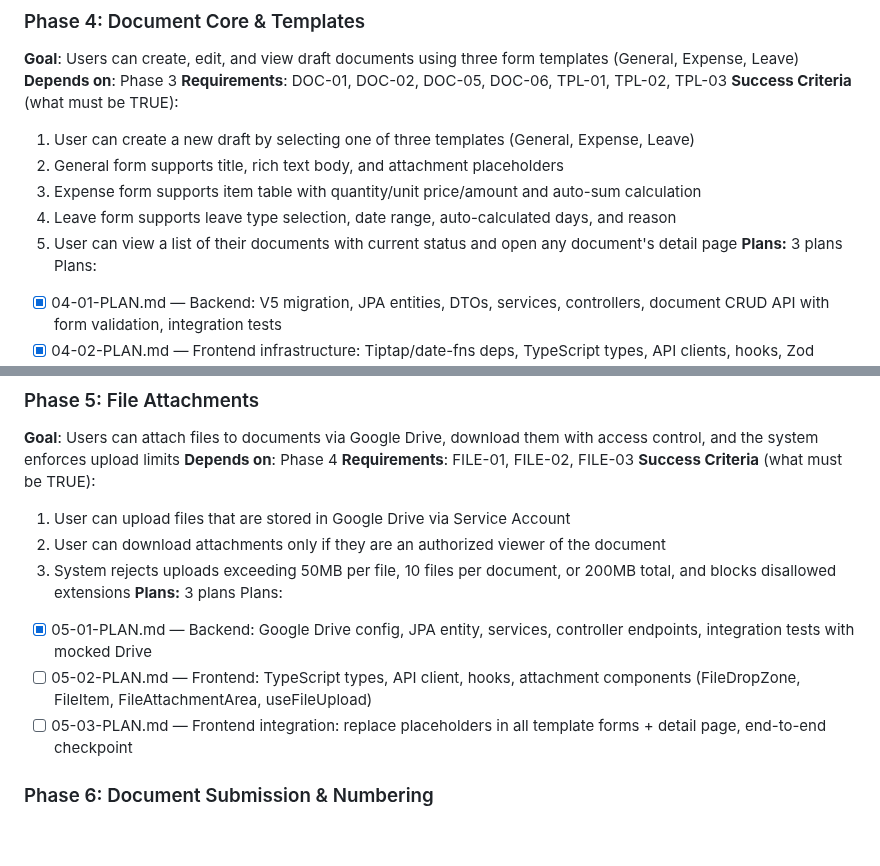
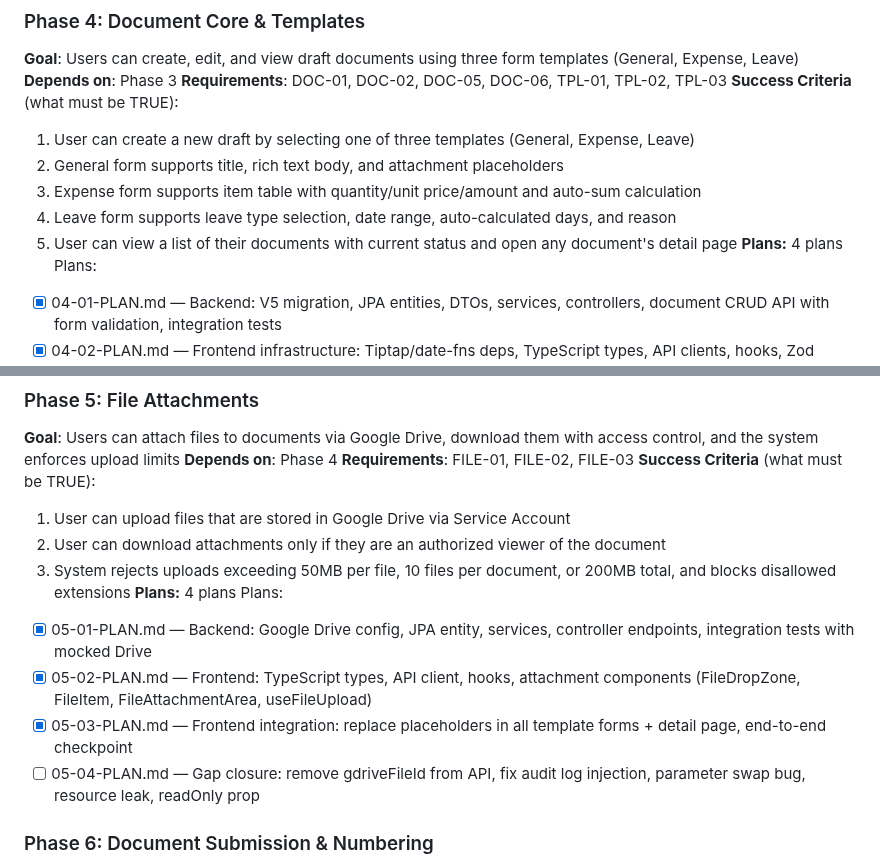
Before and after one commit to wildbear94/MiceSign, a Markdown page: .planning/ROADMAP.md, 2 parts joined by grey strips. Rendered like a GitHub page; blank space fills up the shorter version.

Commit message:
docs(05): create gap closure plan for verification and review fixes
Addresses 1 verification gap (gdriveFileId exposure) and 6 code review
findings: audit log JSON injection, MIME trust, parameter swap bug,
resource leak, null filename handling, and readOnly prop pass-through.

Co-Authored-By: Claude Opus 4.6 (1M context) <noreply@anthropic.com>

```diff
--- a/.planning/ROADMAP.md
+++ b/.planning/ROADMAP.md
@@ -83,7 +83,7 @@ Plans:
   3. Expense form supports item table with quantity/unit price/amount and auto-sum calculation
   4. Leave form supports leave type selection, date range, auto-calculated days, and reason
   5. User can view a list of their documents with current status and open any document's detail page
-**Plans:** 3 plans
+**Plans:** 4 plans
 Plans:
 - [x] 04-01-PLAN.md — Backend: V5 migration, JPA entities, DTOs, services, controllers, document CRUD API with form validation, integration tests
 - [x] 04-02-PLAN.md — Frontend infrastructure: Tiptap/date-fns deps, TypeScript types, API clients, hooks, Zod schemas, MainLayout/navbar, routing
@@ -98,11 +98,12 @@ Plans:
   1. User can upload files that are stored in Google Drive via Service Account
   2. User can download attachments only if they are an authorized viewer of the document
   3. System rejects uploads exceeding 50MB per file, 10 files per document, or 200MB total, and blocks disallowed extensions
-**Plans:** 3 plans
+**Plans:** 4 plans
 Plans:
 - [x] 05-01-PLAN.md — Backend: Google Drive config, JPA entity, services, controller endpoints, integration tests with mocked Drive
-- [ ] 05-02-PLAN.md — Frontend: TypeScript types, API client, hooks, attachment components (FileDropZone, FileItem, FileAttachmentArea, useFileUpload)
-- [ ] 05-03-PLAN.md — Frontend integration: replace placeholders in all template forms + detail page, end-to-end checkpoint
+- [x] 05-02-PLAN.md — Frontend: TypeScript types, API client, hooks, attachment components (FileDropZone, FileItem, FileAttachmentArea, useFileUpload)
+- [x] 05-03-PLAN.md — Frontend integration: replace placeholders in all template forms + detail page, end-to-end checkpoint
+- [ ] 05-04-PLAN.md — Gap closure: remove gdriveFileId from API, fix audit log injection, parameter swap bug, resource leak, readOnly prop
 
 ### Phase 6: Document Submission & Numbering
 **Goal**: Users can submit drafts, triggering immutable locking and document number assignment with race-condition protection
```
Also changed, not shown: 1 other file.
